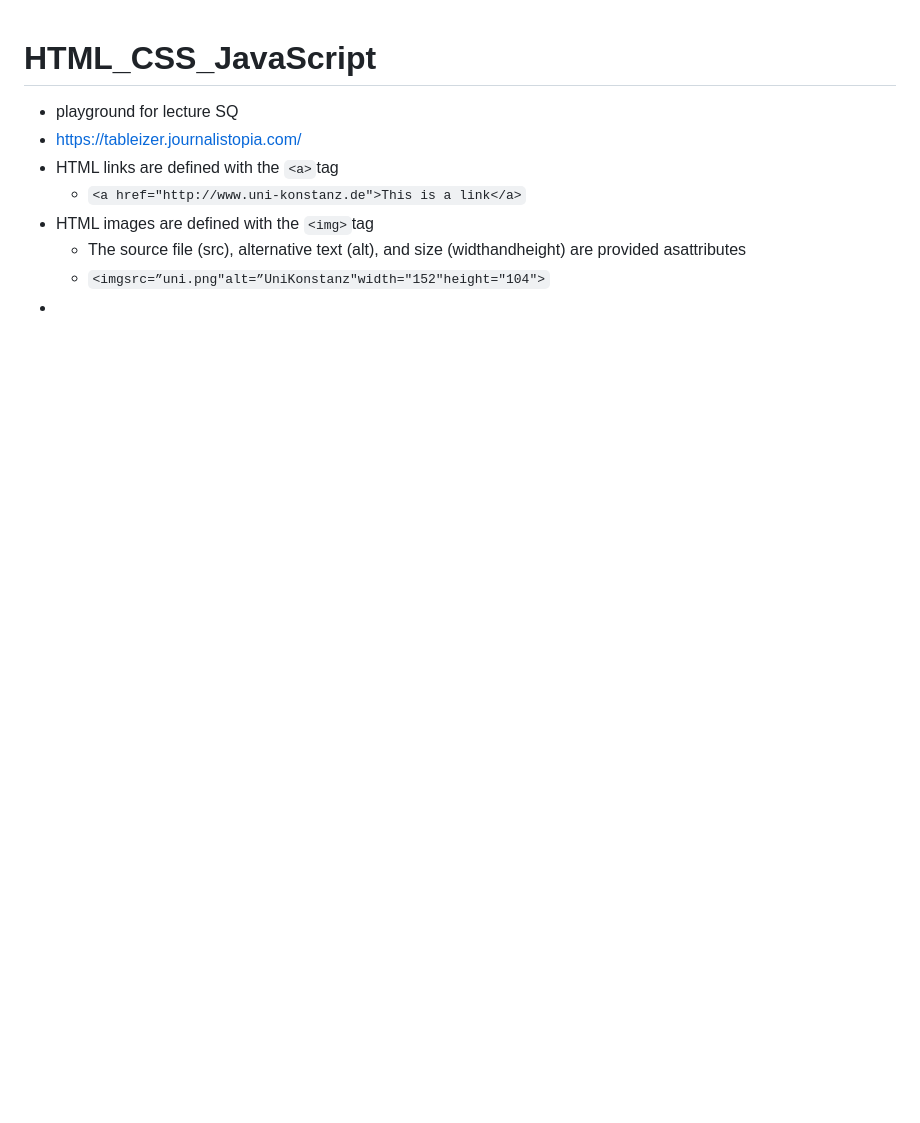
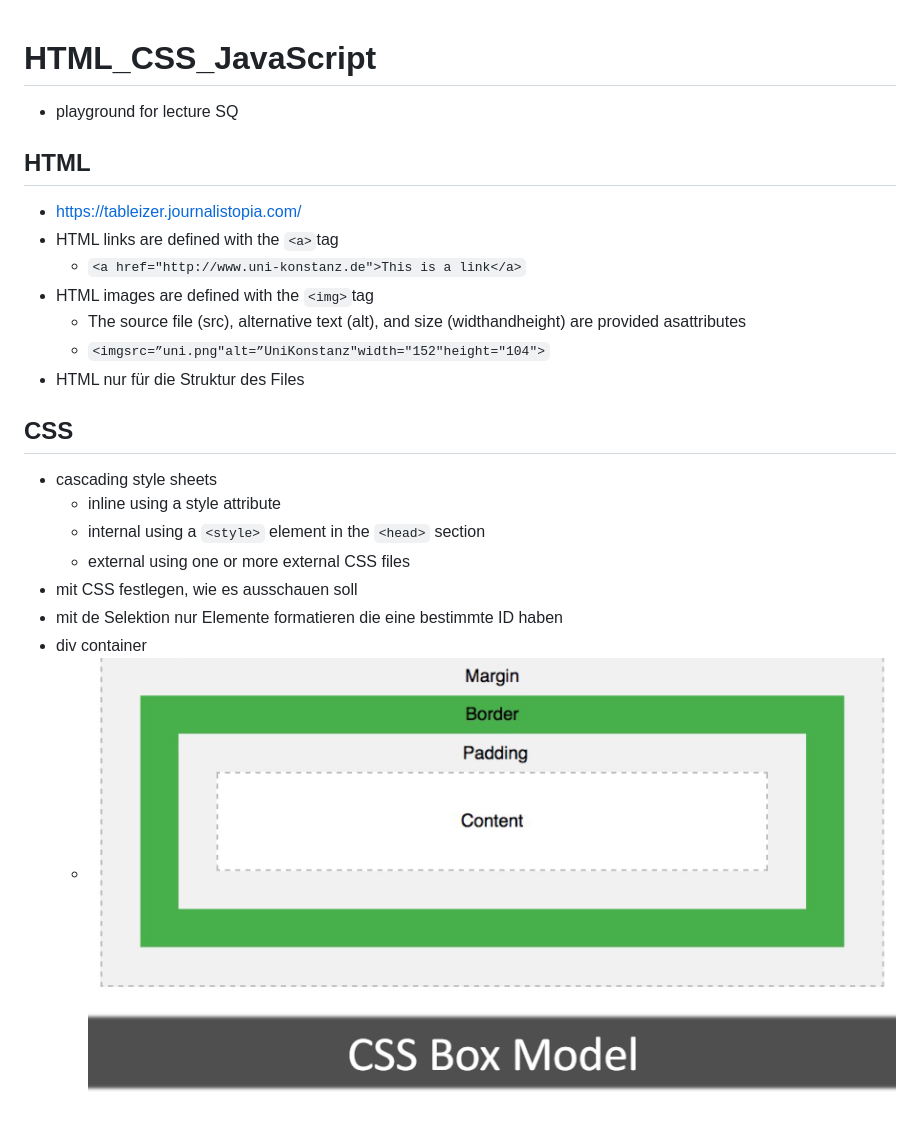
Before and after one commit to rentschler/HTML_CSS_JavaScript, a Markdown page: README.md, the part around the change. Drawn GitHub-style; pictures changed too: box_model.png (added); blank space fills up the shorter version.

```diff
--- a/README.md
+++ b/README.md
@@ -1,11 +1,23 @@
 # HTML_CSS_JavaScript
 
 * playground for lecture SQ
+
+## HTML
+
 * https://tableizer.journalistopia.com/
 * HTML links are defined with the `<a>`tag
     - `<a href="http://www.uni-konstanz.de">This is a link</a>`
 * HTML images are defined with the `<img>`tag
     - The source file (src), alternative text (alt), and size (widthandheight) are provided asattributes
     - `<imgsrc=”uni.png"alt=”UniKonstanz"width="152"height="104">`
-*
-*
+* HTML nur für die Struktur des Files
+## CSS
+
+* cascading style sheets
+    - inline using a style attribute
+    - internal using a `<style>` element in the `<head>` section
+    - external using one or more external CSS files
+* mit CSS festlegen, wie es ausschauen soll
+* mit de Selektion nur Elemente formatieren die eine bestimmte ID haben
+* div container
+    - <img src="box_model.png" alt="CSS Box Model">
```
Also changed, not shown: 2 other files.
